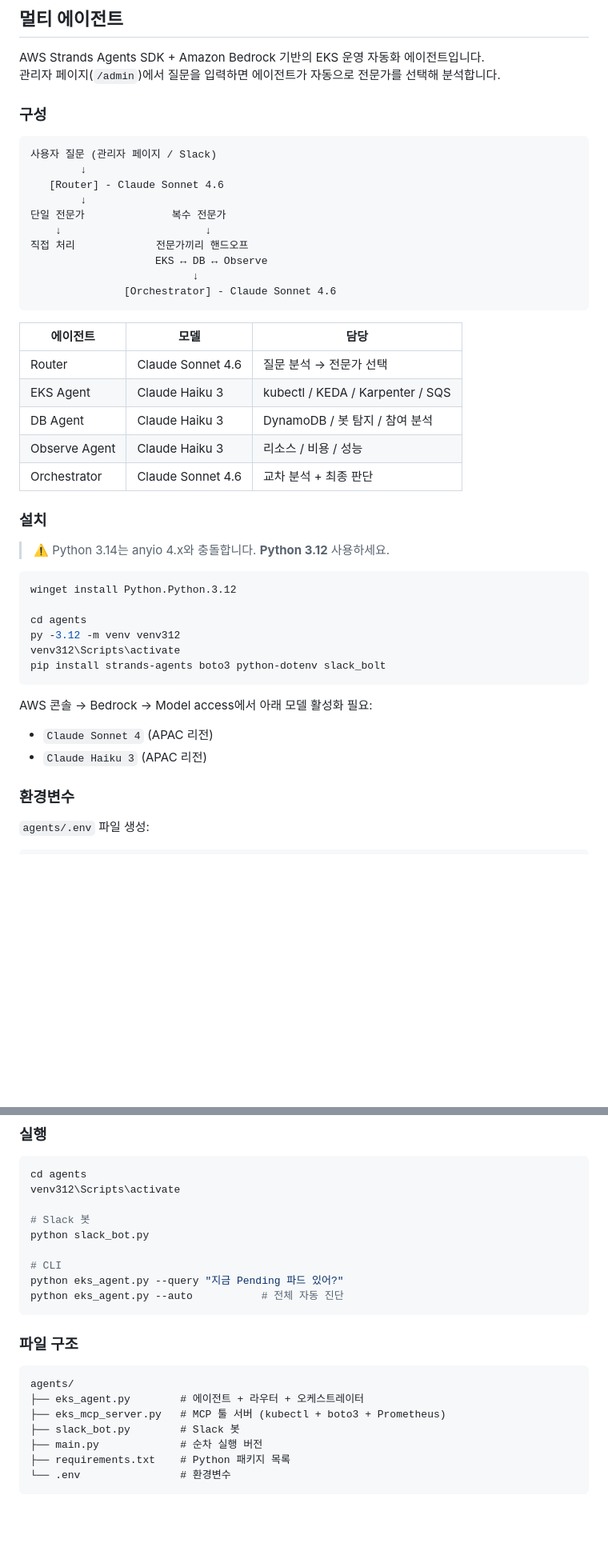
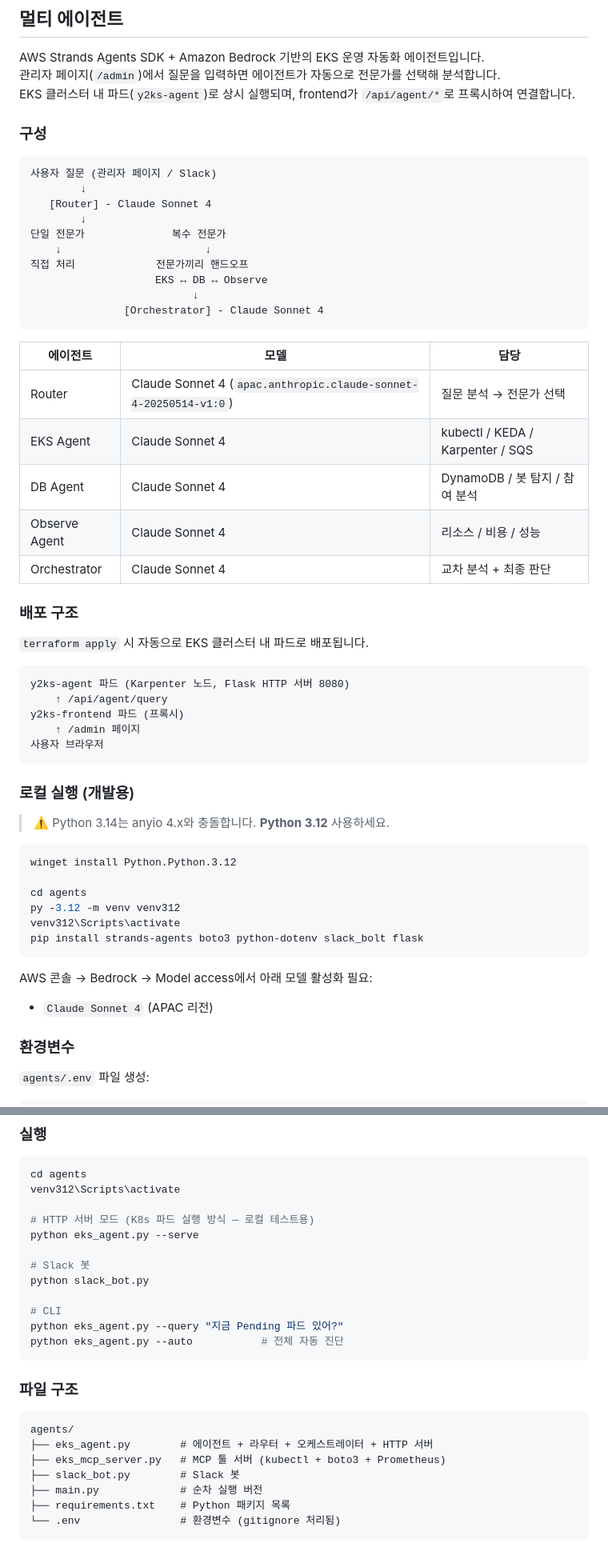
Before and after one commit to glory0224/team-y2ks-ecommerce, a Markdown page: README.md, 2 parts joined by grey strips. Shown at 80% size. Drawn GitHub-style; blank space fills up the shorter version.

Commit message:
[LJS] docs: README 멀티 에이전트 수정

````diff
--- a/README.md
+++ b/README.md
@@ -324,31 +324,44 @@ terraform destroy
 
 AWS Strands Agents SDK + Amazon Bedrock 기반의 EKS 운영 자동화 에이전트입니다.
 관리자 페이지(`/admin`)에서 질문을 입력하면 에이전트가 자동으로 전문가를 선택해 분석합니다.
+EKS 클러스터 내 파드(`y2ks-agent`)로 상시 실행되며, frontend가 `/api/agent/*`로 프록시하여 연결합니다.
 
 ### 구성
 
 ```
 사용자 질문 (관리자 페이지 / Slack)
         ↓
-   [Router] - Claude Sonnet 4.6
+   [Router] - Claude Sonnet 4
         ↓
 단일 전문가              복수 전문가
     ↓                       ↓
 직접 처리             전문가끼리 핸드오프
                     EKS ↔ DB ↔ Observe
                           ↓
-               [Orchestrator] - Claude Sonnet 4.6
+               [Orchestrator] - Claude Sonnet 4
 ```
 
 | 에이전트 | 모델 | 담당 |
 |---------|------|------|
-| Router | Claude Sonnet 4.6 | 질문 분석 → 전문가 선택 |
-| EKS Agent | Claude Haiku 3 | kubectl / KEDA / Karpenter / SQS |
-| DB Agent | Claude Haiku 3 | DynamoDB / 봇 탐지 / 참여 분석 |
-| Observe Agent | Claude Haiku 3 | 리소스 / 비용 / 성능 |
-| Orchestrator | Claude Sonnet 4.6 | 교차 분석 + 최종 판단 |
+| Router | Claude Sonnet 4 (`apac.anthropic.claude-sonnet-4-20250514-v1:0`) | 질문 분석 → 전문가 선택 |
+| EKS Agent | Claude Sonnet 4 | kubectl / KEDA / Karpenter / SQS |
+| DB Agent | Claude Sonnet 4 | DynamoDB / 봇 탐지 / 참여 분석 |
+| Observe Agent | Claude Sonnet 4 | 리소스 / 비용 / 성능 |
+| Orchestrator | Claude Sonnet 4 | 교차 분석 + 최종 판단 |
 
-### 설치
+### 배포 구조
+
+`terraform apply` 시 자동으로 EKS 클러스터 내 파드로 배포됩니다.
+
+```
+y2ks-agent 파드 (Karpenter 노드, Flask HTTP 서버 8080)
+    ↑ /api/agent/query
+y2ks-frontend 파드 (프록시)
+    ↑ /admin 페이지
+사용자 브라우저
+```
+
+### 로컬 실행 (개발용)
 
 > ⚠️ Python 3.14는 anyio 4.x와 충돌합니다. **Python 3.12** 사용하세요.
 
@@ -358,12 +371,11 @@ winget install Python.Python.3.12
 cd agents
 py -3.12 -m venv venv312
 venv312\Scripts\activate
-pip install strands-agents boto3 python-dotenv slack_bolt
+pip install strands-agents boto3 python-dotenv slack_bolt flask
 ```
 
 AWS 콘솔 → Bedrock → Model access에서 아래 모델 활성화 필요:
 - `Claude Sonnet 4` (APAC 리전)
-- `Claude Haiku 3` (APAC 리전)
 
 ### 환경변수
 
@@ -383,6 +395,9 @@ SLACK_APP_TOKEN=xapp-...
 cd agents
 venv312\Scripts\activate
 
+# HTTP 서버 모드 (K8s 파드 실행 방식 — 로컬 테스트용)
+python eks_agent.py --serve
+
 # Slack 봇
 python slack_bot.py
 
@@ -395,10 +410,10 @@ python eks_agent.py --auto           # 전체 자동 진단
 
 ```
 agents/
-├── eks_agent.py        # 에이전트 + 라우터 + 오케스트레이터
+├── eks_agent.py        # 에이전트 + 라우터 + 오케스트레이터 + HTTP 서버
 ├── eks_mcp_server.py   # MCP 툴 서버 (kubectl + boto3 + Prometheus)
 ├── slack_bot.py        # Slack 봇
 ├── main.py             # 순차 실행 버전
 ├── requirements.txt    # Python 패키지 목록
-└── .env                # 환경변수
+└── .env                # 환경변수 (gitignore 처리됨)
 ```
````
